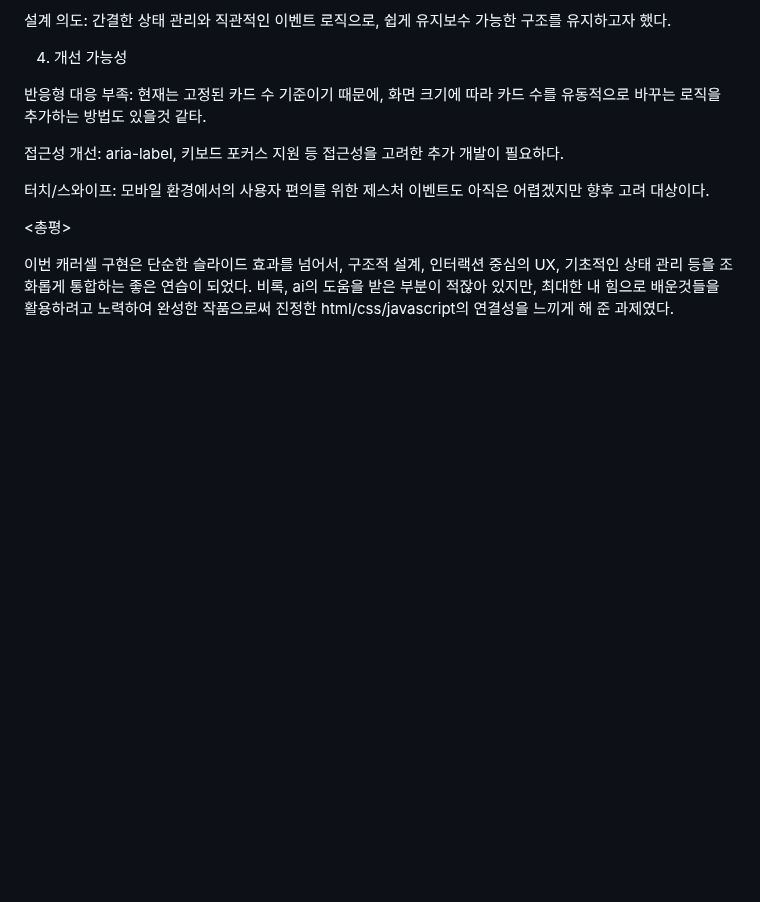
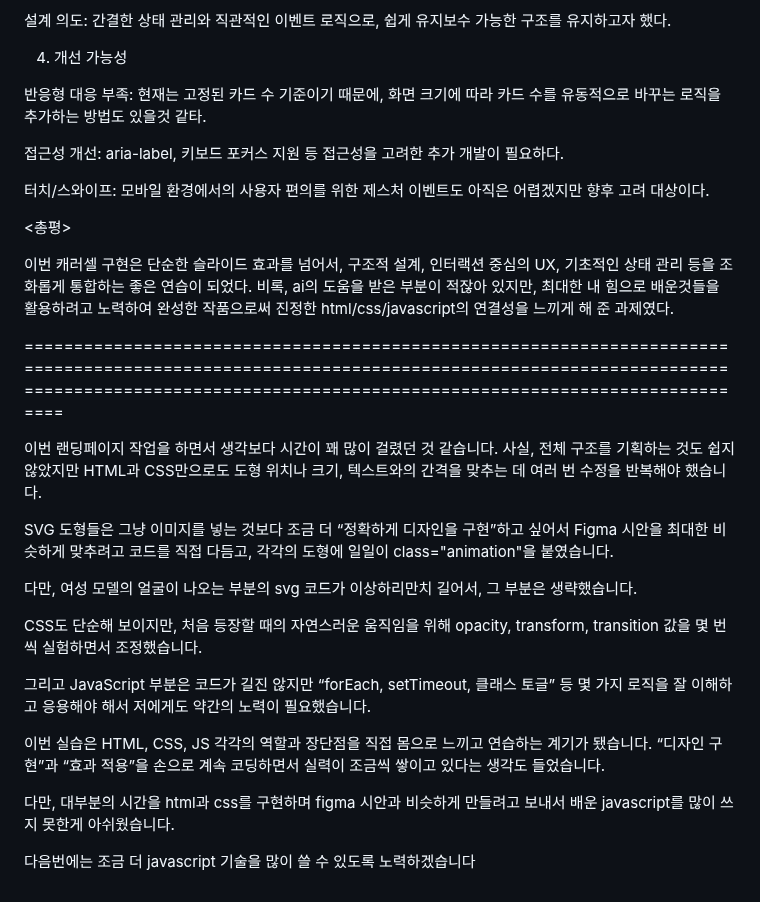
Before and after one commit to woohyeun15/homework-java, a Markdown page: README.md, the part around the change. GitHub-like rendering; blank space fills up the shorter version.

Commit message:
Update README.md
4주차 회고록 추가

```diff
--- a/README.md
+++ b/README.md
@@ -67,3 +67,42 @@ if조건문을 개인적으로 공부하고도 부끄럽지만 GPT의 힘을 빌
  <총평>
 
  이번 캐러셀 구현은 단순한 슬라이드 효과를 넘어서, 구조적 설계, 인터랙션 중심의 UX, 기초적인 상태 관리 등을 조화롭게 통합하는 좋은 연습이 되었다. 비록, ai의 도움을 받은 부분이 적잖아 있지만, 최대한 내 힘으로 배운것들을 활용하려고 노력하여 완성한 작품으로써 진정한 html/css/javascript의 연결성을 느끼게 해 준 과제였다.
+
+=========================================================================================================================================================================================================================
+
+
+이번 랜딩페이지 작업을 하면서
+생각보다 시간이 꽤 많이 걸렸던 것 같습니다.
+사실, 전체 구조를 기획하는 것도 쉽지 않았지만
+HTML과 CSS만으로도 도형 위치나 크기,
+텍스트와의 간격을 맞추는 데
+여러 번 수정을 반복해야 했습니다.
+
+SVG 도형들은 그냥 이미지를 넣는 것보다
+조금 더 “정확하게 디자인을 구현”하고 싶어서
+Figma 시안을 최대한 비슷하게 맞추려고
+코드를 직접 다듬고,
+각각의 도형에 일일이 class="animation"을 붙였습니다.
+
+다만, 여성 모델의 얼굴이 나오는 부분의 svg 코드가 이상하리만치 길어서, 그 부분은 생략했습니다.
+
+CSS도 단순해 보이지만,
+처음 등장할 때의 자연스러운 움직임을 위해
+opacity, transform, transition 값을
+몇 번씩 실험하면서 조정했습니다.
+
+그리고 JavaScript 부분은 코드가 길진 않지만
+“forEach, setTimeout, 클래스 토글” 등
+몇 가지 로직을 잘 이해하고 응용해야 해서
+저에게도 약간의 노력이 필요했습니다.
+
+이번 실습은 HTML, CSS, JS 각각의 역할과 장단점을
+직접 몸으로 느끼고 연습하는 계기가 됐습니다.
+“디자인 구현”과 “효과 적용”을
+손으로 계속 코딩하면서
+실력이 조금씩 쌓이고 있다는 생각도 들었습니다.
+
+다만, 대부분의 시간을 html과 css를 구현하며
+figma 시안과 비슷하게 만들려고 보내서 배운 javascript를 많이 쓰지 못한게 아쉬웠습니다.
+
+다음번에는 조금 더 javascript 기술을 많이 쓸 수 있도록 노력하겠습니다
```
